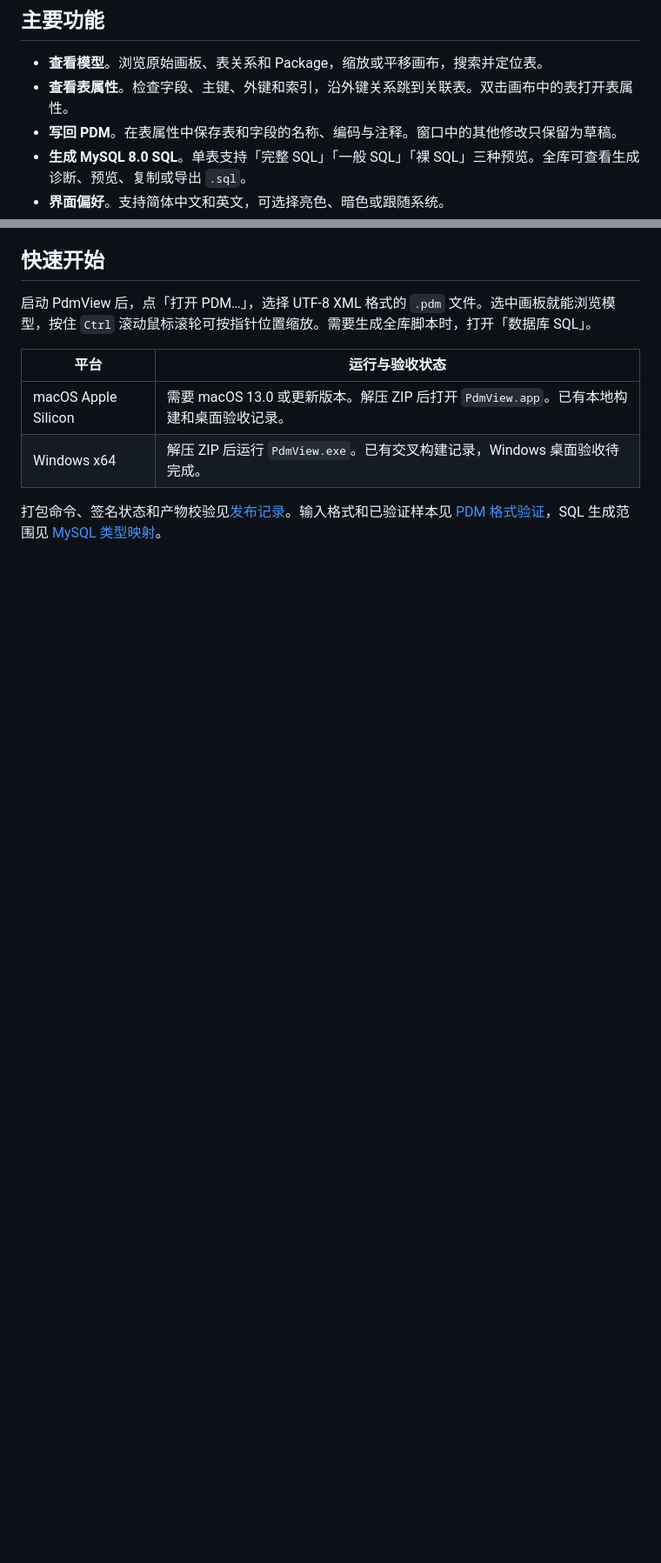
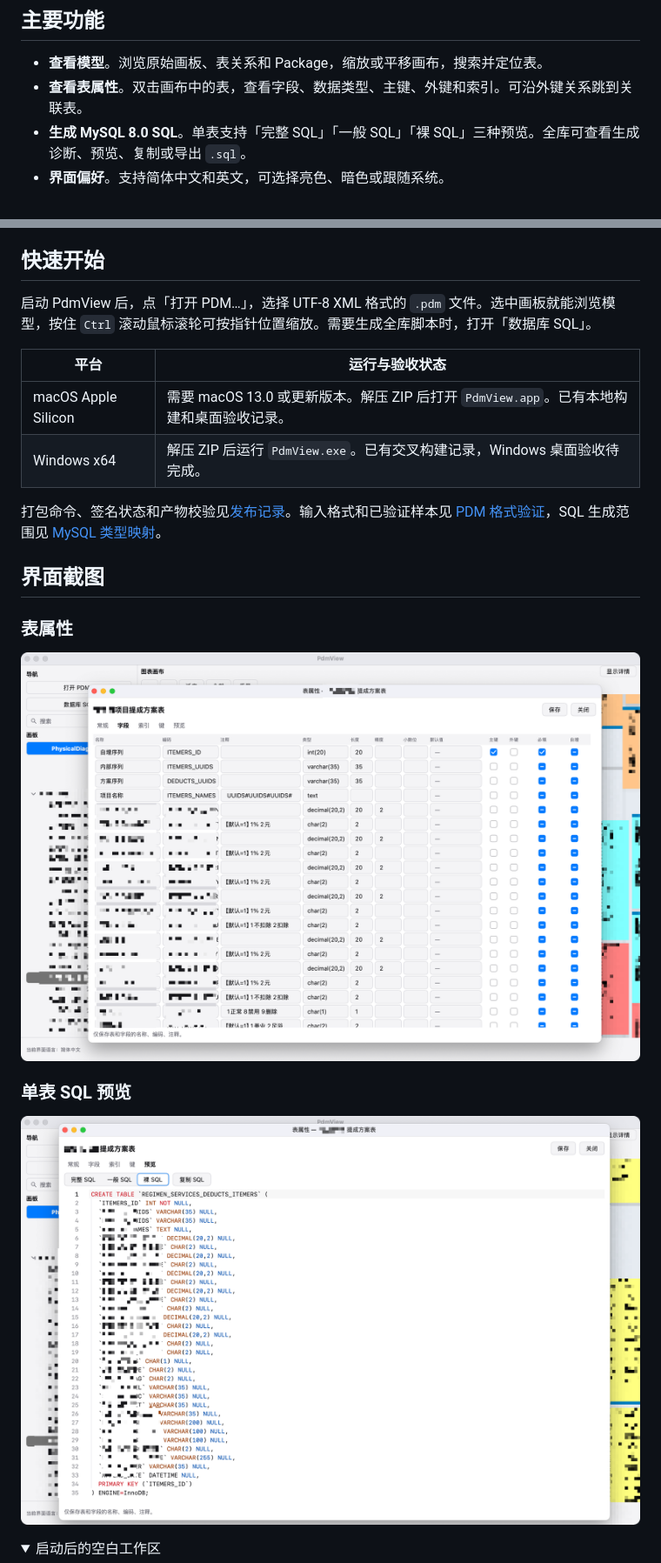
Before and after one commit to gloryhui/PdmView, a Markdown page: README.md, 2 parts joined by grey strips. Shown at 87% size. Drawn GitHub-style; pictures changed too: docs/screenshots/table-properties.png (added), docs/screenshots/table-sql-preview.png (added); folded sections open; blank space fills up the shorter version.

```diff
--- a/README.md
+++ b/README.md
@@ -7,8 +9,7 @@ PdmView 是一款原生桌面应用，用于在本地查看 PowerDesigner `.pdm`
 ## 主要功能
 
 - **查看模型**。浏览原始画板、表关系和 Package，缩放或平移画布，搜索并定位表。
-- **查看表属性**。检查字段、主键、外键和索引，沿外键关系跳到关联表。双击画布中的表打开表属性。
-- **写回 PDM**。在表属性中保存表和字段的名称、编码与注释。窗口中的其他修改只保留为草稿。
+- **查看表属性**。双击画布中的表，查看字段、数据类型、主键、外键和索引。可沿外键关系跳到关联表。
 - **生成 MySQL 8.0 SQL**。单表支持「完整 SQL」「一般 SQL」「裸 SQL」三种预览。全库可查看生成诊断、预览、复制或导出 `.sql`。
 - **界面偏好**。支持简体中文和英文，可选择亮色、暗色或跟随系统。
 
@@ -22,3 +23,17 @@ PdmView 是一款原生桌面应用，用于在本地查看 PowerDesigner `.pdm`
 | Windows x64 | 解压 ZIP 后运行 `PdmView.exe`。已有交叉构建记录，Windows 桌面验收待完成。 |
 
 打包命令、签名状态和产物校验见[发布记录](RELEASE.md)。输入格式和已验证样本见 [PDM 格式验证](docs/PDM_FORMAT.md)，SQL 生成范围见 [MySQL 类型映射](docs/MYSQL_TYPE_MAPPING.md)。
+
+## 界面截图
+
+### 表属性
+
+![表属性的字段页，显示字段名称、类型、默认值以及键标记](docs/screenshots/table-properties.png)
+
+### 单表 SQL 预览
+
+![表属性的预览页，显示三种 SQL 格式和 MySQL 建表语句](docs/screenshots/table-sql-preview.png)
+
+<details>
+<summary>启动后的空白工作区</summary>
+
```
Also changed, not shown: other parts of README.md (+7 -2 lines), docs/screenshots/empty-workspace.png (added), 1 other file.
